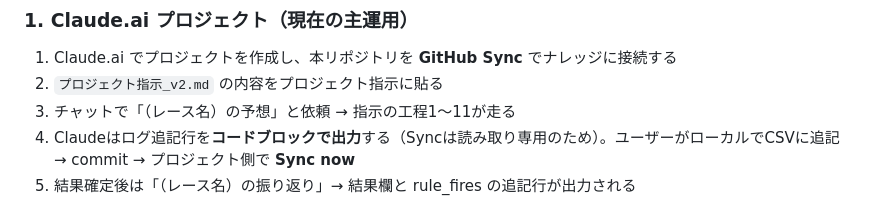
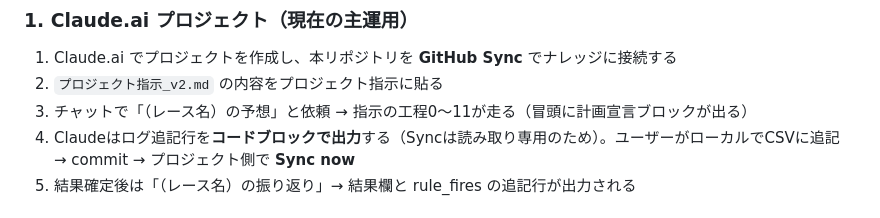
Before and after one commit to Atoyr/keiba, a Markdown page: README.md, the part around the change. Drawn GitHub-style.

```diff
--- a/README.md
+++ b/README.md
@@ -49,7 +49,7 @@ keiba/
 
 1. Claude.ai でプロジェクトを作成し、本リポジトリを **GitHub Sync** でナレッジに接続する
 2. `プロジェクト指示_v2.md` の内容をプロジェクト指示に貼る
-3. チャットで「（レース名）の予想」と依頼 → 指示の工程1〜11が走る
+3. チャットで「（レース名）の予想」と依頼 → 指示の工程0〜11が走る（冒頭に計画宣言ブロックが出る）
 4. Claudeはログ追記行を**コードブロックで出力**する（Syncは読み取り専用のため）。ユーザーがローカルでCSVに追記 → commit → プロジェクト側で **Sync now**
 5. 結果確定後は「（レース名）の振り返り」→ 結果欄と rule_fires の追記行が出力される
 
```
Also changed, not shown: SKILL.md (+2 -1 lines), プロジェクト指示_v2.md (+6 -1 lines).
